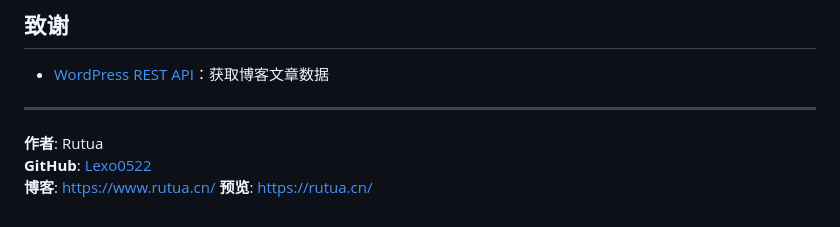
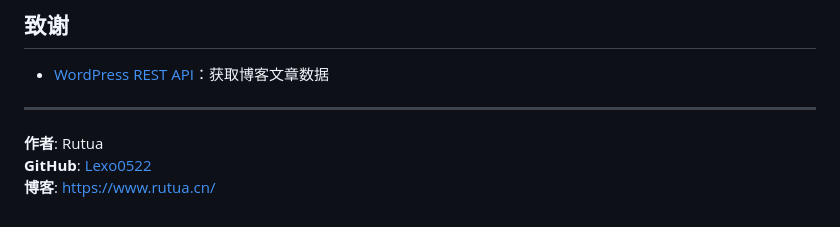
Before and after one commit to Lexo0522/Personalhomepage, a Markdown page: README.md, the part around the change. Rendered like a GitHub page.

```diff
--- a/README.md
+++ b/README.md
@@ -184,4 +184,3 @@ MIT License
 **作者**: Rutua
 **GitHub**: [Lexo0522](https://github.com/Lexo0522)
 **博客**: [https://www.rutua.cn/](https://www.rutua.cn/)
-**预览**: [https://rutua.cn/](https://rutua.cn/)
```
